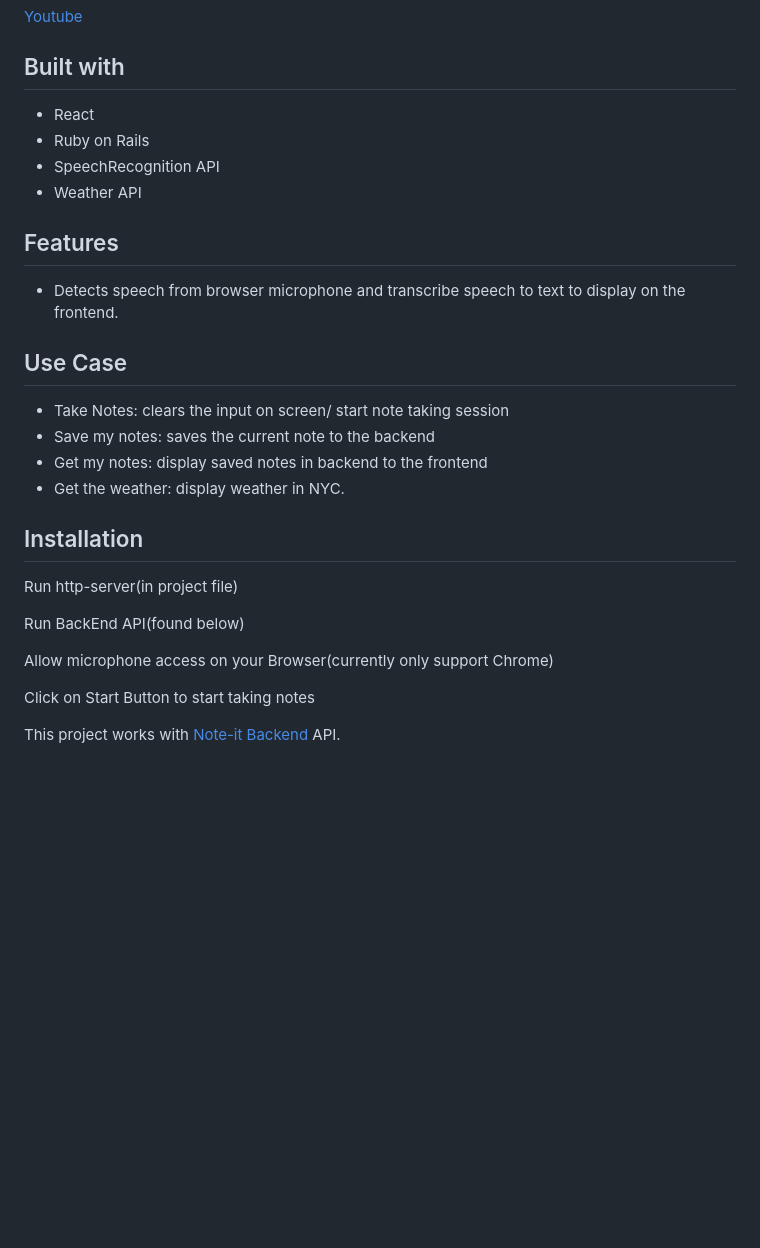
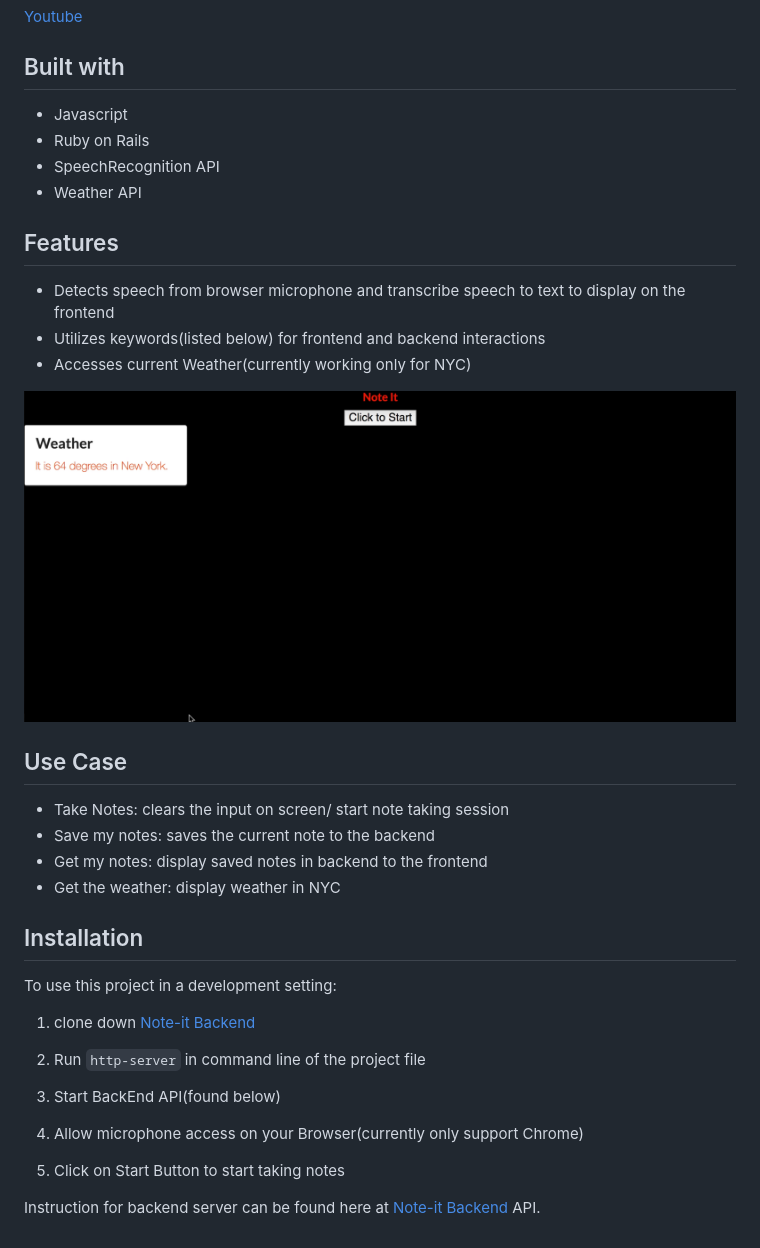
Before and after one commit to jyl0725/Note-it-Frontend, a Markdown page: README.md, the part around the change. Drawn GitHub-style; pictures changed too: src/assets/weather.png (added); blank space fills up the shorter version.

```diff
--- a/README.md
+++ b/README.md
@@ -13,27 +13,35 @@ A Demo of this project can be found at :
 
 ## Built with
 
-* React
+* Javascript
 * Ruby on Rails
 * SpeechRecognition API
 * Weather API
 
 ## Features
-* Detects speech from browser microphone and transcribe speech to text to display on the frontend.
+* Detects speech from browser microphone and transcribe speech to text to display on the frontend
+* Utilizes keywords(listed below) for frontend and backend interactions
+* Accesses current Weather(currently working only for NYC)
+
+![weather](https://github.com/jyl0725/Note-it-Frontend/blob/master/src/assets/weather.png?raw=true)
+
 
 ## Use Case
 * Take Notes: clears the input on screen/ start note taking session
 * Save my notes: saves the current note to the backend
 * Get my notes: display saved notes in backend to the frontend
-* Get the weather: display weather in NYC.
+* Get the weather: display weather in NYC
 
 ## Installation
-Run http-server(in project file)
+To use this project in a development setting:
+1. clone down [Note-it Backend](https://github.com/jyl0725/Note-it-backend)
 
-Run BackEnd API(found below)
+2. Run `http-server` in command line of the project file
 
-Allow microphone access on your Browser(currently only support Chrome)
+3. Start BackEnd API(found below)
 
-Click on Start Button to start taking notes
+4. Allow microphone access on your Browser(currently only support Chrome)
 
-This project works with [Note-it Backend](https://github.com/jyl0725/Note-it-backend) API.
+5. Click on Start Button to start taking notes
+
+Instruction for backend server can be found here at [Note-it Backend](https://github.com/jyl0725/Note-it-backend) API.
```
Also changed, not shown: src/assets/API.png (added), 1 other file.
